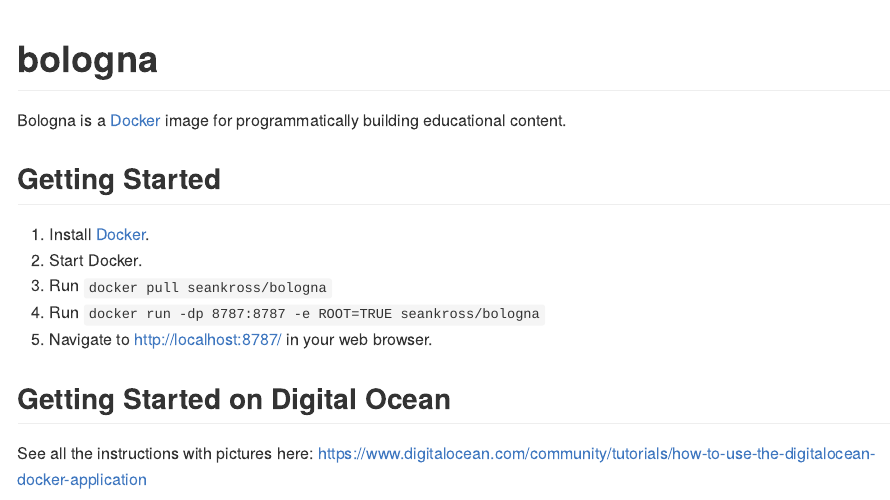
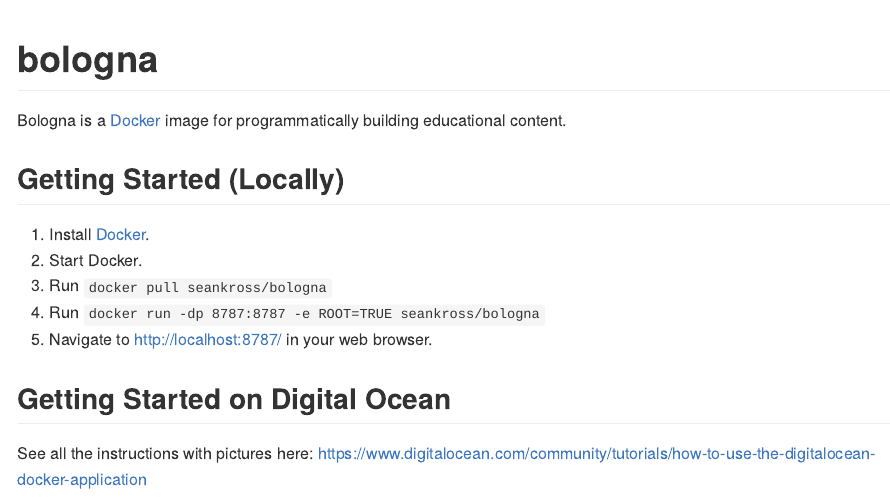
Before and after one commit to jhudsl/bologna, an R Markdown document (README.Rmd): the page in a window 1100 px wide, from its top. The pictures show the output file README.md that the author committed with the source, drawn offline in the style of GitHub.

Commit message:
trigger for dockerhub

```diff
--- a/README.Rmd
+++ b/README.Rmd
@@ -17,7 +17,7 @@
 
 
 
-## Getting Started
+## Getting Started (Locally)
 
 1. Install [Docker](https://docs.docker.com/install/).
 2. Start Docker.
```
Also changed, not shown: README.md.
